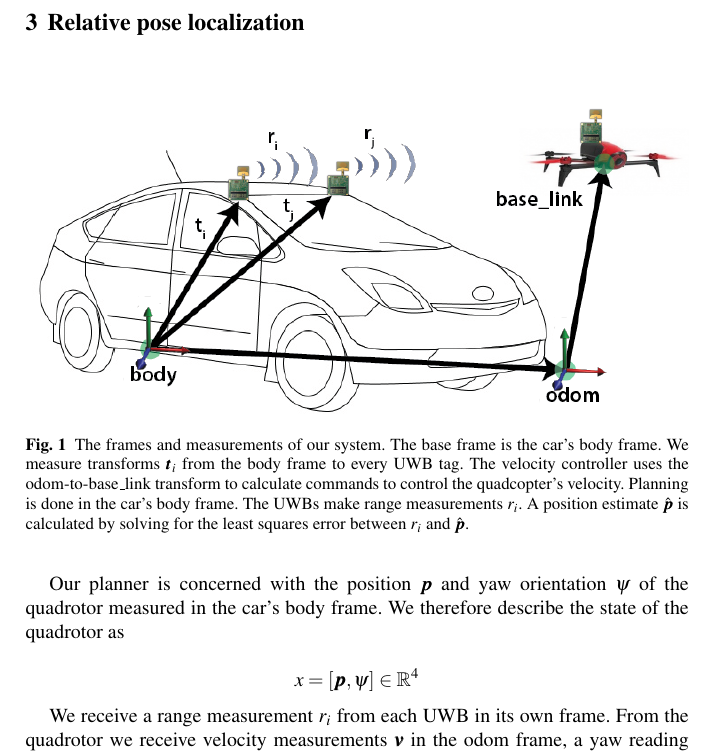
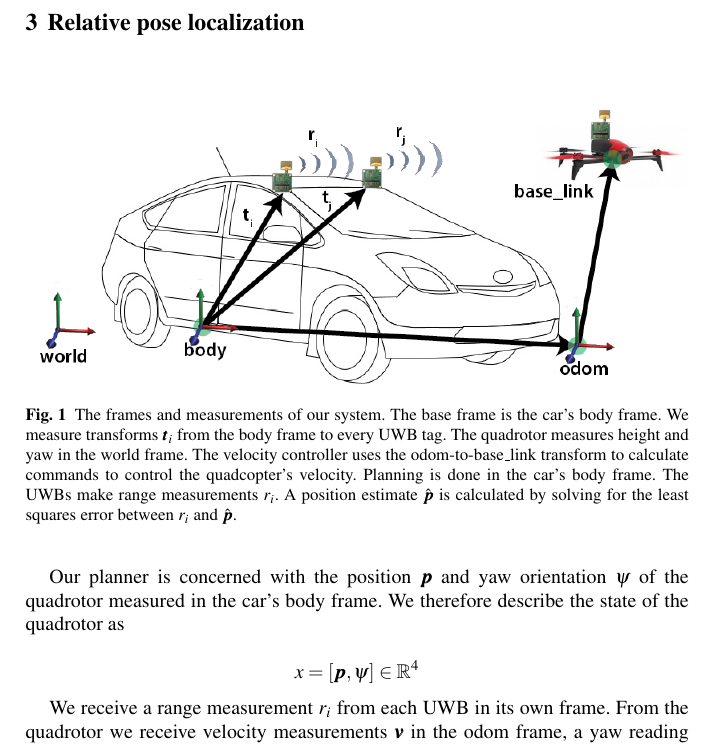
Before and after one commit to mit-drl/pub-2017-wallar-foresight, a LaTeX document (foresight.tex, which reads secs/03-localization.tex): part of page 4 of 10, cut so that both start at the same text. Compiled offline with pdfLaTeX.

Commit message:
updated frames figure

```diff
--- a/secs/03-localization.tex
+++ b/secs/03-localization.tex
@@ -7,7 +7,8 @@
     \includegraphics[width=\textwidth]{foresight_frames}
   \caption{The frames and measurements of our system. The base frame
    is the car's body frame. We measure transforms $\bm{t_{i}}$ from the body
-   frame to every UWB tag. The velocity controller uses the odom-to-base\textunderscore
+   frame to every UWB tag. The quadrotor measures height and yaw in the world
+   frame. The velocity controller uses the odom-to-base\textunderscore
    link transform to calculate commands to control the quadcopter's velocity.
    Planning is done in the car's body frame.
    The UWBs make range measurements $r_{i}$. A position estimate $\bm{\hat{p}}$
```
Also changed, not shown: resources/foresight_frames.png, 2 other files.
